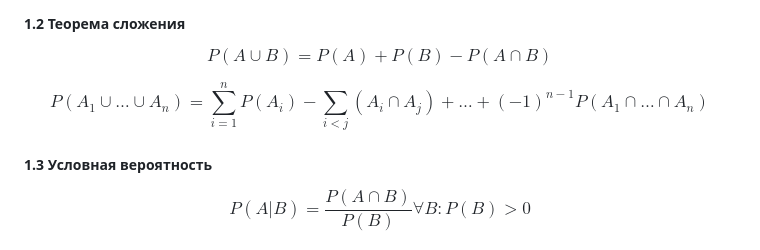
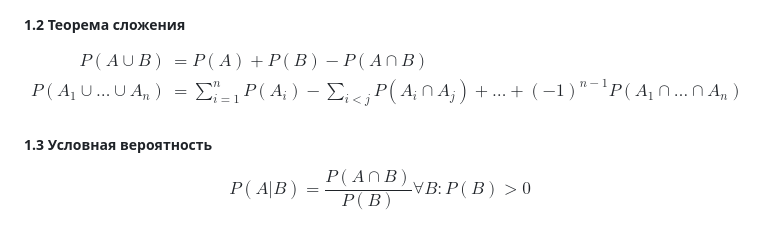
Before and after one commit to LocalDoc/hse_eda, a Markdown page: PTMS/lectures.md, the part around the change. Drawn GitHub-style.

```diff
--- a/PTMS/lectures.md
+++ b/PTMS/lectures.md
@@ -70,9 +70,14 @@ $$P(A)=\sum_{\omega_{i}\in A}p(\omega_{i})$$
 
 ##### 1.2 Теорема сложения
 
-$$P(A\cup B)=P(A)+P(B)-P(A\cap B)$$
+$$
+\begin{align*}
+P(A\cup B) &= P(A)+P(B)-P(A\cap B) \\
+P(A_{1}\cup\dots\cup A_{n}) &= \sum_{i=1}^{n}P(A_{i})-\sum_{i<j}P(A_{i}\cap A_{j}) +\dots+(-1)^{n-1}P(A_{1}\cap\dots\cap A_{n})
+\end{align*}
+$$
 
-$$P(A_{1}\cup\dots\cup A_{n})=\sum_{i=1}^{n}P(A_{i})-\sum_{i<j}(A_{i}\cap A_{j}) +\dots+(-1)^{n-1}P(A_{1}\cap\dots\cap A_{n})$$
+
 
 ##### 1.3 Условная вероятность
 
```
